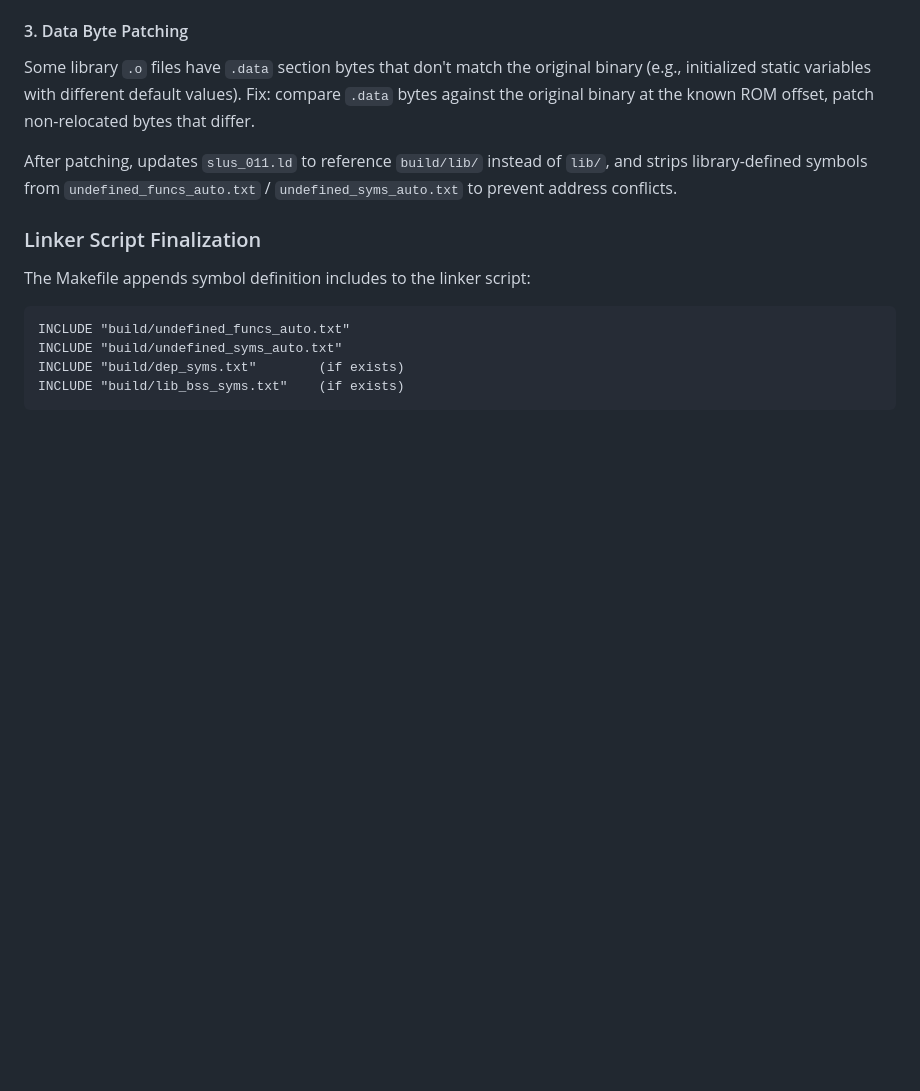
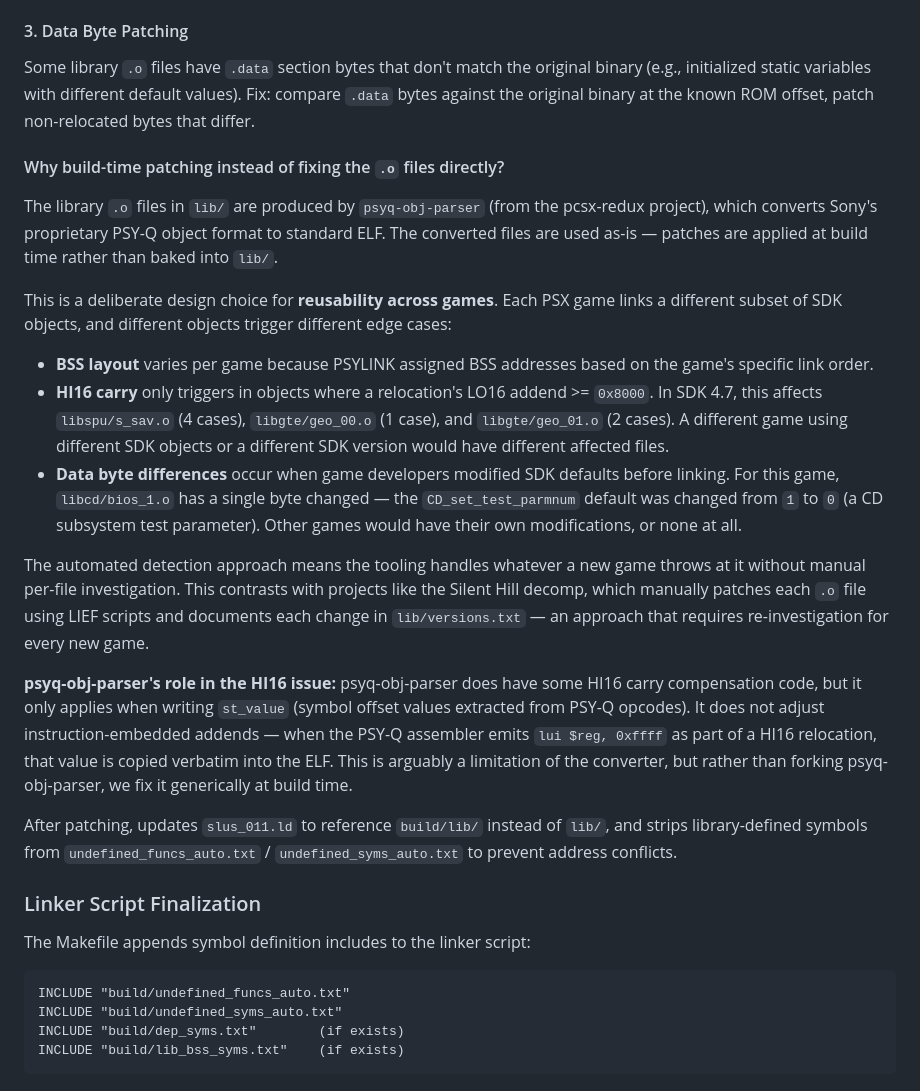
Before and after one commit to software-factory-vibe-city/back-to-nature-decomp, a Markdown page: notes/documentation/decompilation-pipeline-and-strategies.md, the part around the change. GitHub-like rendering; blank space fills up the shorter version.

Commit message:
decomp strategies doc

```diff
--- a/notes/documentation/decompilation-pipeline-and-strategies.md
+++ b/notes/documentation/decompilation-pipeline-and-strategies.md
@@ -126,6 +126,20 @@ When `lo >= 0x8000`, GNU ld's sign extension subtracts an extra `0x10000`, causi
 #### 3. Data Byte Patching
 
 Some library `.o` files have `.data` section bytes that don't match the original binary (e.g., initialized static variables with different default values). Fix: compare `.data` bytes against the original binary at the known ROM offset, patch non-relocated bytes that differ.
+
+#### Why build-time patching instead of fixing the `.o` files directly?
+
+The library `.o` files in `lib/` are produced by `psyq-obj-parser` (from the pcsx-redux project), which converts Sony's proprietary PSY-Q object format to standard ELF. The converted files are used as-is — patches are applied at build time rather than baked into `lib/`.
+
+This is a deliberate design choice for **reusability across games**. Each PSX game links a different subset of SDK objects, and different objects trigger different edge cases:
+
+- **BSS layout** varies per game because PSYLINK assigned BSS addresses based on the game's specific link order.
+- **HI16 carry** only triggers in objects where a relocation's LO16 addend >= `0x8000`. In SDK 4.7, this affects `libspu/s_sav.o` (4 cases), `libgte/geo_00.o` (1 case), and `libgte/geo_01.o` (2 cases). A different game using different SDK objects or a different SDK version would have different affected files.
+- **Data byte differences** occur when game developers modified SDK defaults before linking. For this game, `libcd/bios_1.o` has a single byte changed — the `CD_set_test_parmnum` default was changed from `1` to `0` (a CD subsystem test parameter). Other games would have their own modifications, or none at all.
+
+The automated detection approach means the tooling handles whatever a new game throws at it without manual per-file investigation. This contrasts with projects like the Silent Hill decomp, which manually patches each `.o` file using LIEF scripts and documents each change in `lib/versions.txt` — an approach that requires re-investigation for every new game.
+
+**psyq-obj-parser's role in the HI16 issue:** psyq-obj-parser does have some HI16 carry compensation code, but it only applies when writing `st_value` (symbol offset values extracted from PSY-Q opcodes). It does not adjust instruction-embedded addends — when the PSY-Q assembler emits `lui $reg, 0xffff` as part of a HI16 relocation, that value is copied verbatim into the ELF. This is arguably a limitation of the converter, but rather than forking psyq-obj-parser, we fix it generically at build time.
 
 After patching, updates `slus_011.ld` to reference `build/lib/` instead of `lib/`, and strips library-defined symbols from `undefined_funcs_auto.txt` / `undefined_syms_auto.txt` to prevent address conflicts.
 
```
